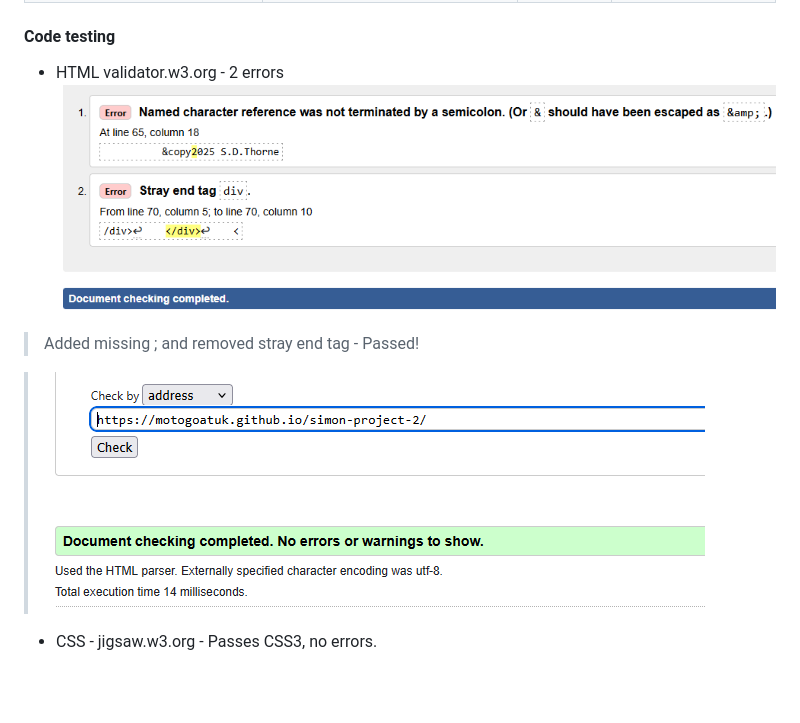
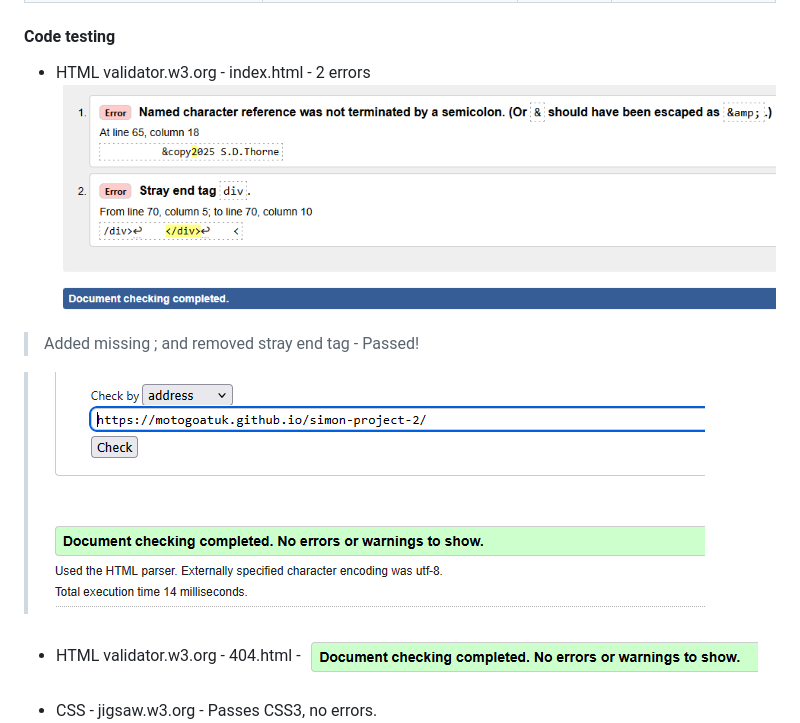
Before and after one commit to motogoatUK/simon-project-2, a Markdown page: README.md, the part around the change printed below. Rendered like a GitHub page; pictures changed too: assets/readme-files/dc-p2-w3c-html-404-pass.png (added); blank space fills up the shorter version.

```diff
--- a/README.md
+++ b/README.md
@@ -125,10 +125,12 @@ Once deployed, the project was tested using various devices including a laptop a
 | When the game is over, clicking any any remaing cards should have no effect | When the game is over it is not possible to select any remaining cards | Pass
 
 #### Code testing
-- HTML validator.w3.org - 2 errors ![w3c-html-error](assets/readme-files/dc-p2-w3c-html-fail.png)
+- HTML validator.w3.org - index.html - 2 errors ![w3c-html-error](assets/readme-files/dc-p2-w3c-html-fail.png)
 >Added missing ; and removed stray end tag - Passed!
 
 >![w3c-html-pass](assets/readme-files/dc-p2-w3c-html-pass.png)
+
+- HTML validator.w3.org - 404.html - ![No errors or warnings to show](assets/readme-files/dc-p2-w3c-html-404-pass.png)
 
 - CSS - jigsaw.w3.org - Passes CSS3, no errors.![w3c-css-pass](assets/readme-files/dc-p2-w3c-css-jigsaw-pass.png)
 -----
```
Also changed, not shown: other parts of README.md (+4 -1 lines), assets/readme-files/dc-p2-lighthouse.png (added), assets/readme-files/dc-p2-wave.png (added).
